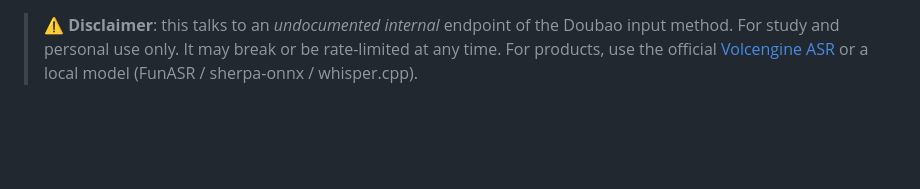
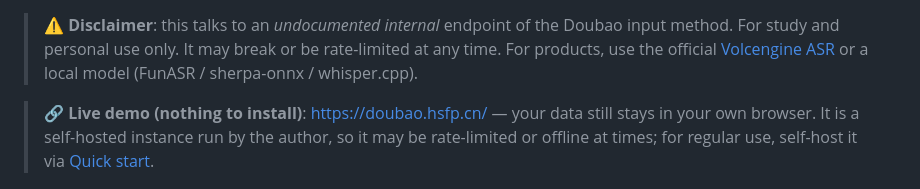
Before and after one commit to glwhappen/doubao-asr-web, a Markdown page: README.en.md, the part around the change. GitHub-like rendering; blank space fills up the shorter version.

```diff
--- a/README.en.md
+++ b/README.en.md
@@ -15,6 +15,10 @@ sentence by sentence. **No login, no API key, no paid API.**
 > For study and personal use only. It may break or be rate-limited at any time. For products,
 > use the official [Volcengine ASR](https://www.volcengine.com/product/asr) or a local model
 > (FunASR / sherpa-onnx / whisper.cpp).
+
+> 🔗 **Live demo (nothing to install)**: <https://doubao.hsfp.cn/> — your data still stays in your
+> own browser. It is a self-hosted instance run by the author, so it may be rate-limited or offline
+> at times; for regular use, self-host it via [Quick start](#quick-start).
 
 ![screenshot](docs/screenshot-light.png)
 
```
Also changed, not shown: README.md (+7 -1 lines).
